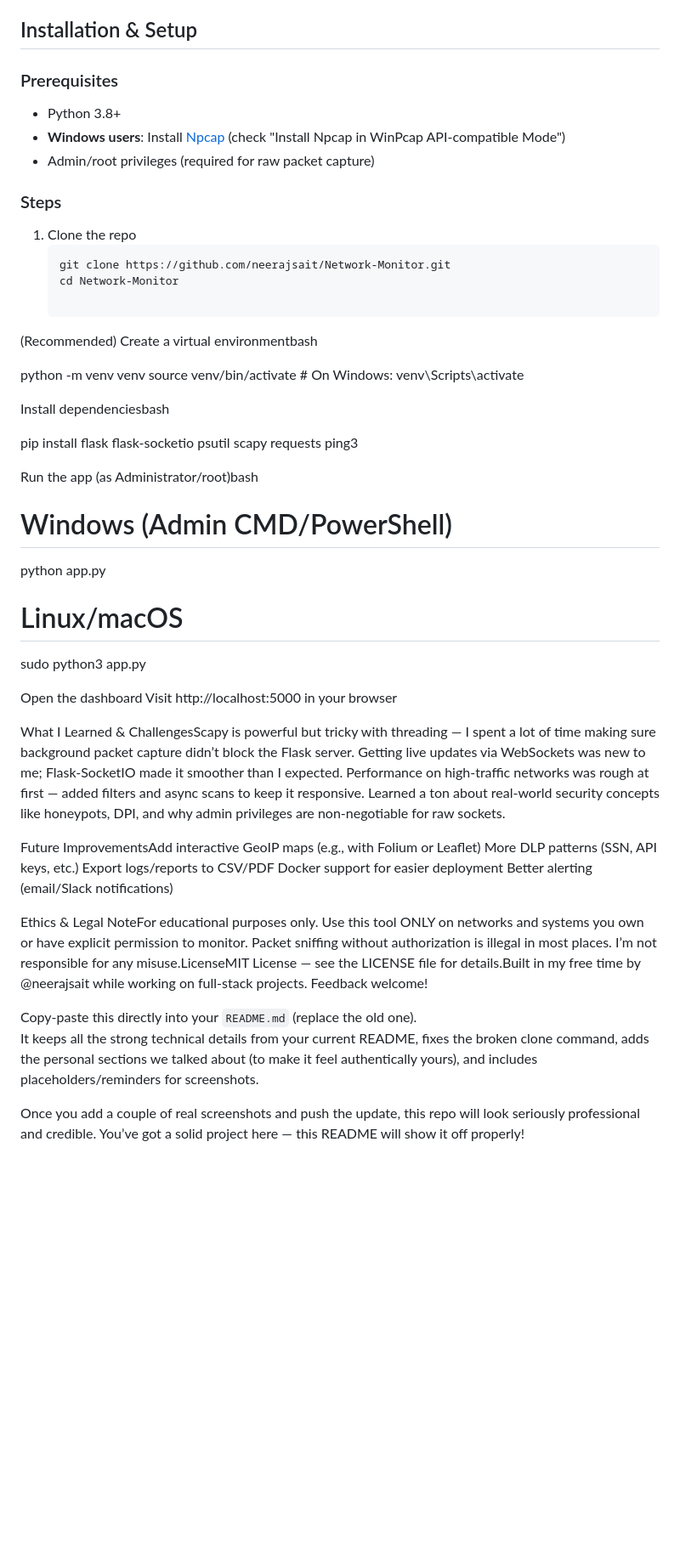
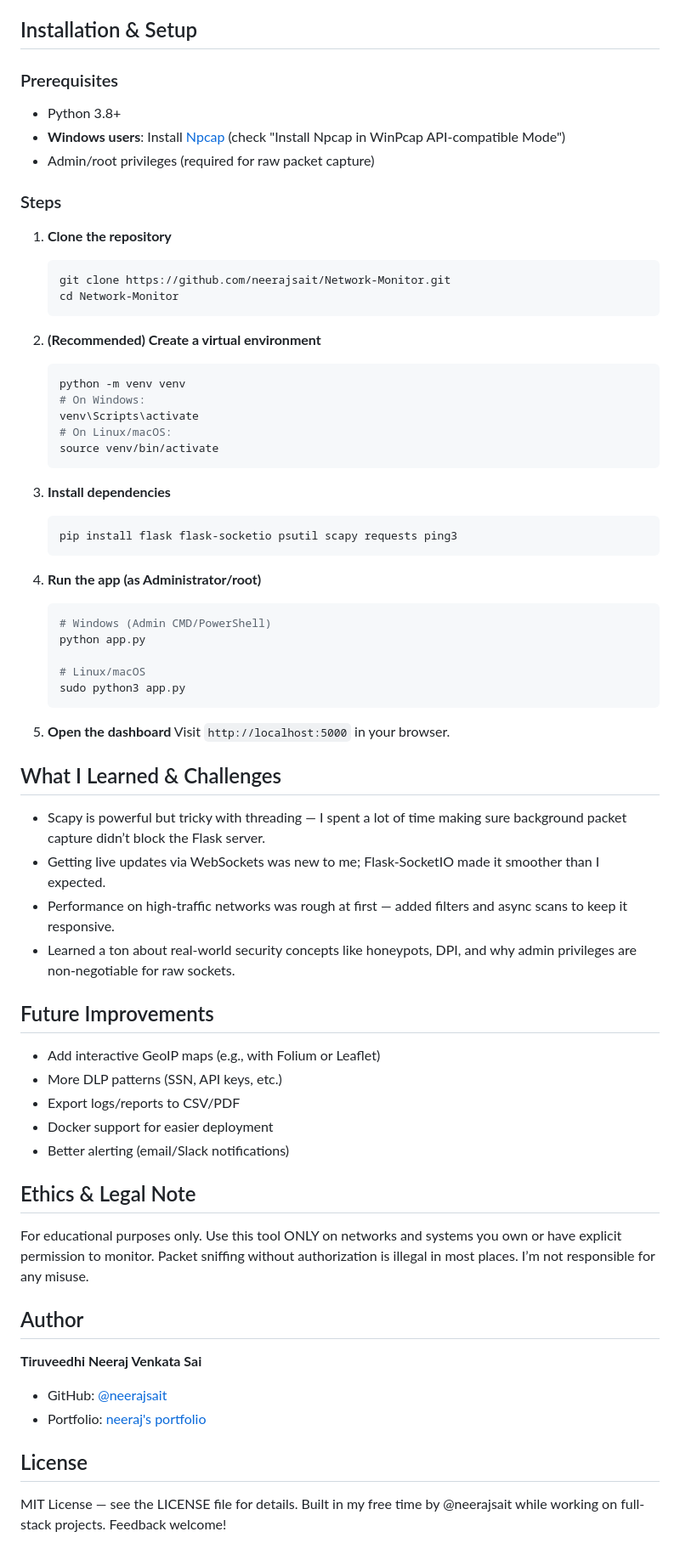
Before and after one commit to neerajsait/Network-Monitor, a Markdown page: README.md, the part around one of its changes. Shown at 85% size. Rendered like a GitHub page; blank space fills up the shorter version.

Commit message:
docs: clean up and fix markdown formatting in README

````diff
--- a/README.md
+++ b/README.md
@@ -82,52 +41,67 @@ This started as a learning experiment outside my day-to-day full-stack work (Jav
 - **Network Tools** — Requests, Ping3
 
 ## Installation & Setup
+
 ### Prerequisites
 - Python 3.8+
 - **Windows users**: Install [Npcap](https://npcap.com/) (check "Install Npcap in WinPcap API-compatible Mode")
 - Admin/root privileges (required for raw packet capture)
 
 ### Steps
-1. Clone the repo
+
+1. **Clone the repository**
    ```bash
    git clone https://github.com/neerajsait/Network-Monitor.git
    cd Network-Monitor
+   ```
 
-(Recommended) Create a virtual environmentbash
+2. **(Recommended) Create a virtual environment**
+   ```bash
+   python -m venv venv
+   # On Windows:
+   venv\Scripts\activate
+   # On Linux/macOS:
+   source venv/bin/activate
+   ```
 
-python -m venv venv
-source venv/bin/activate    # On Windows: venv\Scripts\activate
+3. **Install dependencies**
+   ```bash
+   pip install flask flask-socketio psutil scapy requests ping3
+   ```
 
-Install dependenciesbash
+4. **Run the app (as Administrator/root)**
+   ```bash
+   # Windows (Admin CMD/PowerShell)
+   python app.py
 
-pip install flask flask-socketio psutil scapy requests ping3
+   # Linux/macOS
+   sudo python3 app.py
+   ```
 
-Run the app (as Administrator/root)bash
+5. **Open the dashboard**
+   Visit `http://localhost:5000` in your browser.
 
-# Windows (Admin CMD/PowerShell)
-python app.py
+## What I Learned & Challenges
+- Scapy is powerful but tricky with threading — I spent a lot of time making sure background packet capture didn’t block the Flask server.
+- Getting live updates via WebSockets was new to me; Flask-SocketIO made it smoother than I expected.
+- Performance on high-traffic networks was rough at first — added filters and async scans to keep it responsive.
+- Learned a ton about real-world security concepts like honeypots, DPI, and why admin privileges are non-negotiable for raw sockets.
 
-# Linux/macOS
-sudo python3 app.py
+## Future Improvements
+- Add interactive GeoIP maps (e.g., with Folium or Leaflet)
+- More DLP patterns (SSN, API keys, etc.)
+- Export logs/reports to CSV/PDF
+- Docker support for easier deployment
+- Better alerting (email/Slack notifications)
 
-Open the dashboard
-Visit http://localhost:5000 in your browser
+## Ethics & Legal Note
+For educational purposes only. Use this tool ONLY on networks and systems you own or have explicit permission to monitor. Packet sniffing without authorization is illegal in most places. I’m not responsible for any misuse.
 
-What I Learned & ChallengesScapy is powerful but tricky with threading — I spent a lot of time making sure background packet capture didn’t block the Flask server.
-Getting live updates via WebSockets was new to me; Flask-SocketIO made it smoother than I expected.
-Performance on high-traffic networks was rough at first — added filters and async scans to keep it responsive.
-Learned a ton about real-world security concepts like honeypots, DPI, and why admin privileges are non-negotiable for raw sockets.
+## Author
 
-Future ImprovementsAdd interactive GeoIP maps (e.g., with Folium or Leaflet)
-More DLP patterns (SSN, API keys, etc.)
-Export logs/reports to CSV/PDF
-Docker support for easier deployment
-Better alerting (email/Slack notifications)
+**Tiruveedhi Neeraj Venkata Sai**
+- GitHub: [@neerajsait](https://github.com/neerajsait)
+- Portfolio: [neeraj's portfolio](https://github.com/neerajsait/portfoliomain)
 
-Ethics & Legal NoteFor educational purposes only.
-Use this tool ONLY on networks and systems you own or have explicit permission to monitor. Packet sniffing without authorization is illegal in most places. I’m not responsible for any misuse.LicenseMIT License — see the LICENSE file for details.Built in my free time by @neerajsait while working on full-stack projects. Feedback welcome!
-
-Copy-paste this directly into your `README.md` (replace the old one).
-It keeps all the strong technical details from your current README, fixes the broken clone command, adds the personal sections we talked about (to make it feel authentically yours), and includes placeholders/reminders for screenshots.
-
-Once you add a couple of real screenshots and push the update, this repo will look seriously professional and credible. You’ve got a solid project here — this README will show it off properly!
+## License
+MIT License — see the LICENSE file for details. Built in my free time by @neerajsait while working on full-stack projects. Feedback welcome!
````
Also changed, not shown: other parts of README.md (+6 -47 lines).
